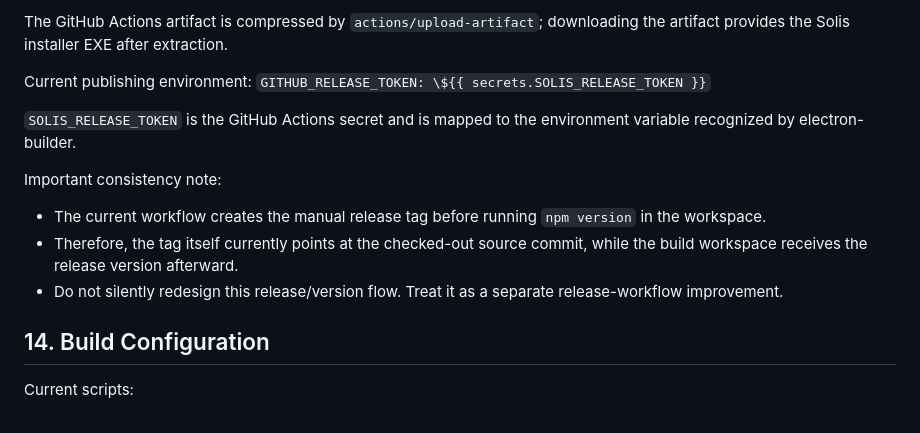
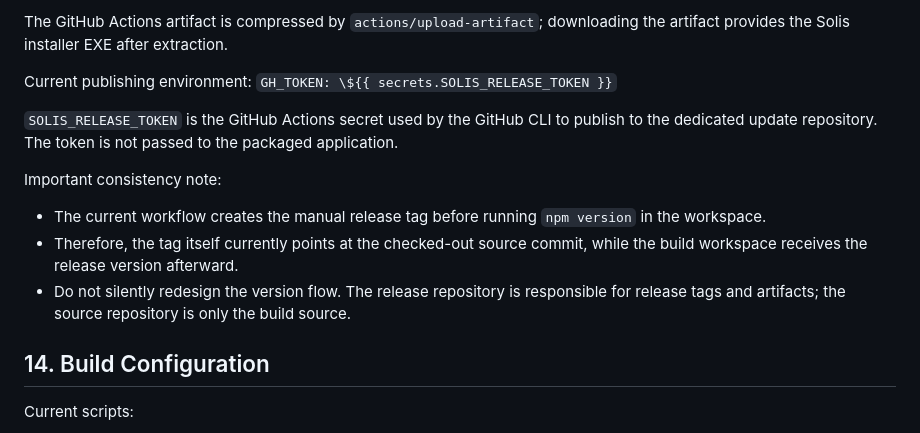
Before and after one commit to solis-syst/solis-app, a Markdown page: PROJECT.md, the part around the change. GitHub-like rendering.

Commit message:
Document direct GitHub release publishing

```diff
--- a/PROJECT.md
+++ b/PROJECT.md
@@ -474,14 +474,14 @@ Current build-artifact behavior:
 The GitHub Actions artifact is compressed by `actions/upload-artifact`; downloading the artifact provides the Solis installer EXE after extraction.
 
 Current publishing environment:
-`GITHUB_RELEASE_TOKEN: \${{ secrets.SOLIS_RELEASE_TOKEN }}`
+`GH_TOKEN: \${{ secrets.SOLIS_RELEASE_TOKEN }}`
 
-`SOLIS_RELEASE_TOKEN` is the GitHub Actions secret and is mapped to the environment variable recognized by electron-builder.
+`SOLIS_RELEASE_TOKEN` is the GitHub Actions secret used by the GitHub CLI to publish to the dedicated update repository. The token is not passed to the packaged application.
 
 Important consistency note:
 - The current workflow creates the manual release tag before running `npm version` in the workspace.
 - Therefore, the tag itself currently points at the checked-out source commit, while the build workspace receives the release version afterward.
-- Do not silently redesign this release/version flow. Treat it as a separate release-workflow improvement.
+- Do not silently redesign the version flow. The release repository is responsible for release tags and artifacts; the source repository is only the build source.
 
 ## 14. Build Configuration
 
```
